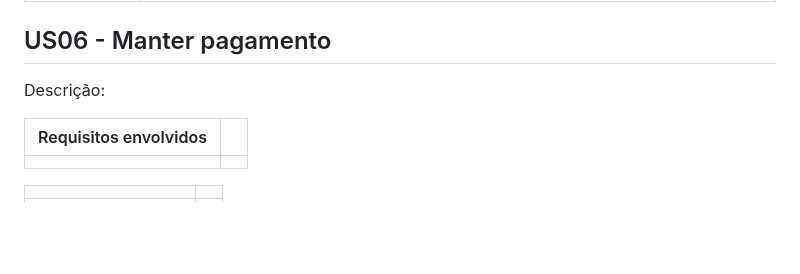
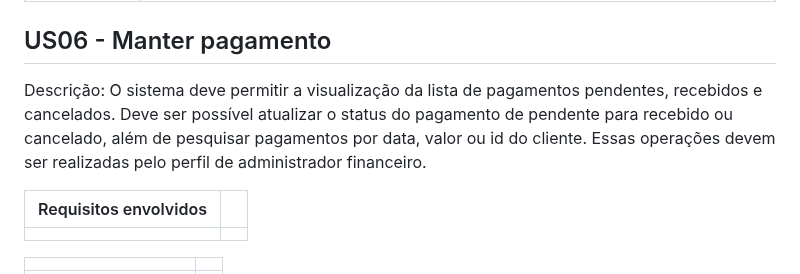
Before and after one commit to Control-Cash/controlcash, a Markdown page: docs/user-stories.md, the part around the change. GitHub-like rendering; blank space fills up the shorter version.

Commit message:
adicionando descrição #14

```diff
--- a/docs/user-stories.md
+++ b/docs/user-stories.md
@@ -141,7 +141,7 @@ Descrição: O sistema deve ser capaz de gerenciar formas de pagamentos aceitas
 
 ## US06 - Manter pagamento
 
-Descrição:
+Descrição: O sistema deve permitir a visualização da lista de pagamentos pendentes, recebidos e cancelados. Deve ser possível atualizar o status do pagamento de pendente para recebido ou cancelado, além de pesquisar pagamentos por data, valor ou id do cliente. Essas operações devem ser realizadas pelo perfil de administrador financeiro.
 
 | Requisitos envolvidos |     |
 | --------------------- | --- |
```
